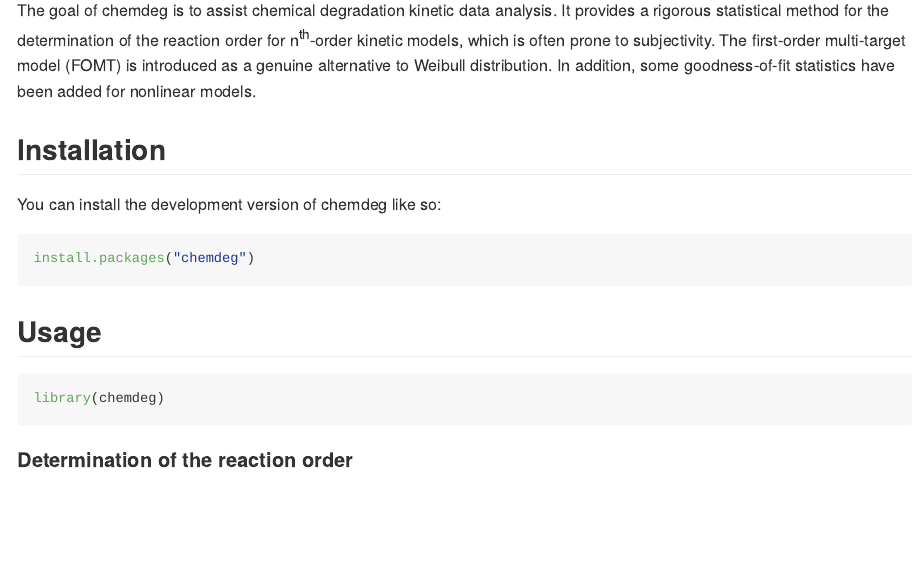
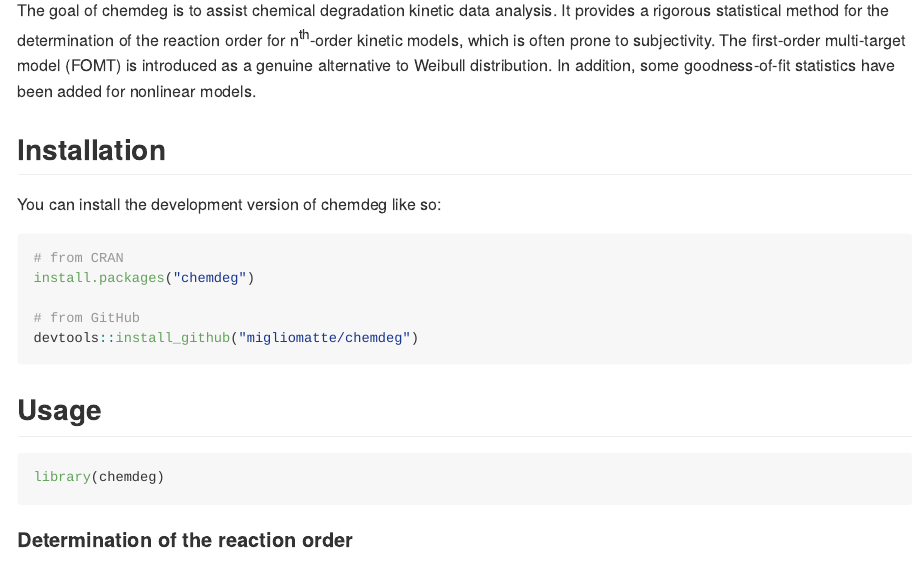
Before and after one commit to migliomatte/chemdeg, an R Markdown document (README.Rmd): the page in a window 1100 px wide, from 110 px down. Rendered offline with R 4.5, knitr and Pandoc, with nearby package versions; long lines of code are wrapped.

Commit message:
Updating README

````diff
--- a/README.Rmd
+++ b/README.Rmd
@@ -27,7 +27,11 @@
 You can install the development version of chemdeg like so:
 
 ``` r
+# from CRAN
 install.packages("chemdeg")
+
+# from GitHub
+devtools::install_github("migliomatte/chemdeg")
 ```
 
 ## Usage
````
Also changed, not shown: README.md.
